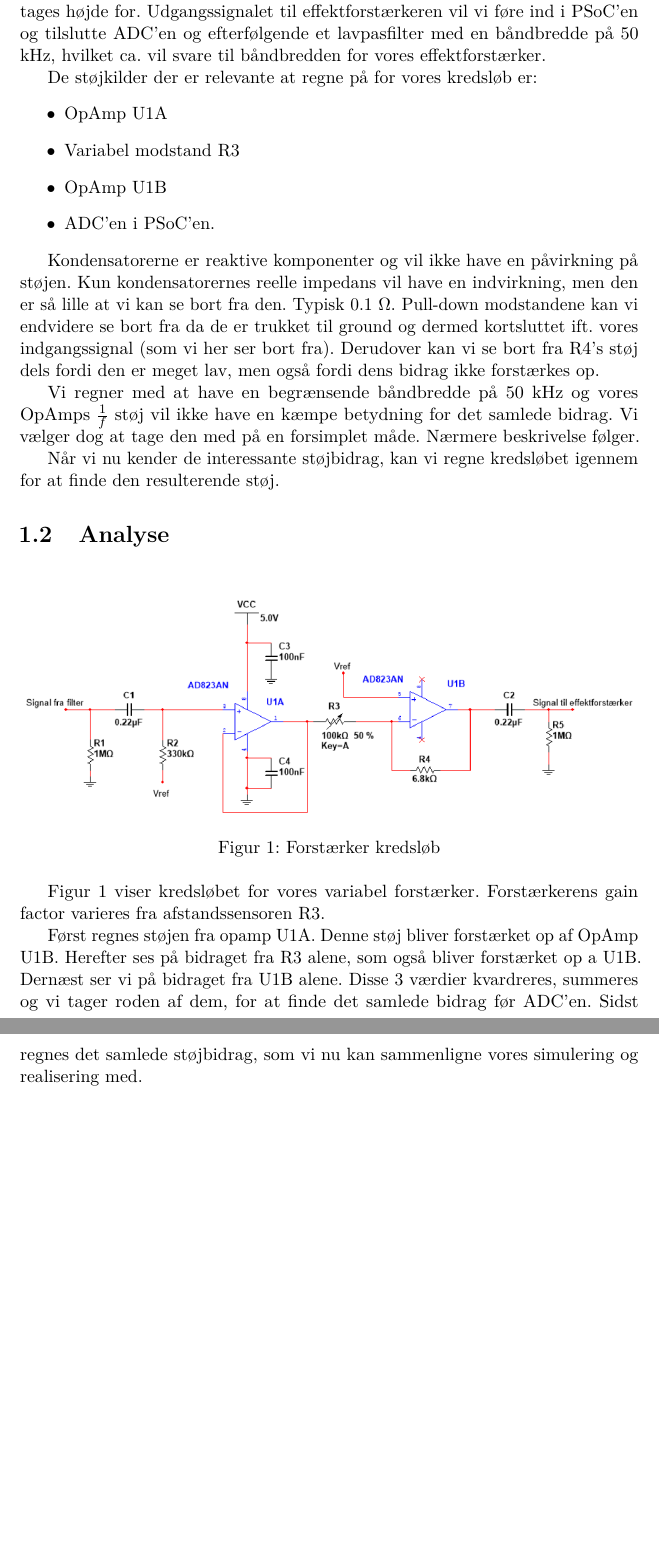
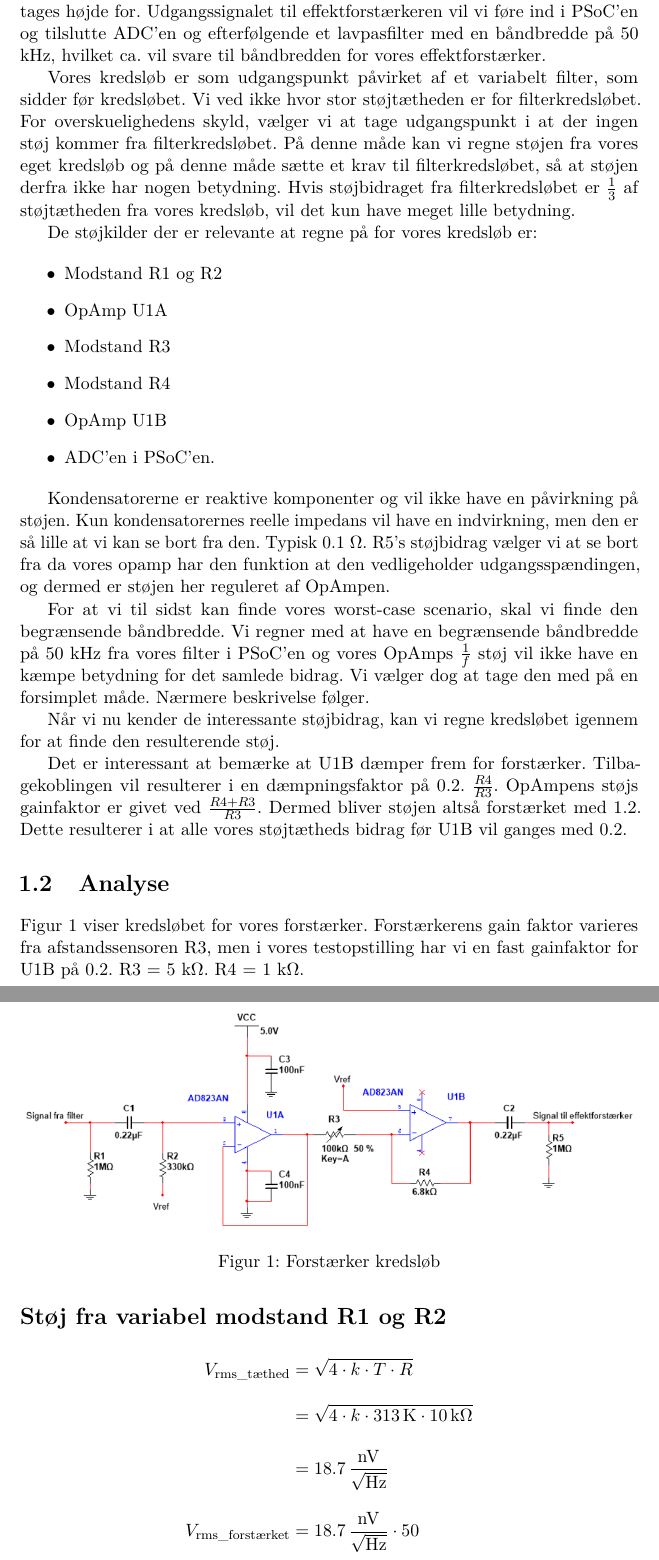
Before and after one commit to jakobww/MSEOevelse6, a LaTeX book (ovelse_6.tex): two parts of pages 1 and 2 of 3 before the commit and two parts of pages 1 and 2 of 4 after it, joined at a grey line, cut so that both start at the same text, the shorter picture padded with empty space. The pictures show the PDF file ovelse_6.pdf that the author committed with the source.

Commit message:
andrer teori afsnit

```diff
--- a/ovelse_6.tex
+++ b/ovelse_6.tex
@@ -140,21 +140,29 @@ I MSE øvelse 6 vil vi tilslutte vores forstærker fra semester projekt til PSOC
 
 I kredsløbet nedenfor på \cref{fig:kreds1} har vi forskellige støjkilder, som der skal tages højde for. Udgangssignalet til effektforstærkeren vil vi føre ind i PSoC'en og tilslutte ADC'en og efterfølgende et lavpasfilter med en båndbredde på 50 kHz, hvilket ca. vil svare til båndbredden for vores effektforstærker.
 
+Vores kredsløb er som udgangspunkt påvirket af et variabelt filter, som sidder før kredsløbet. Vi ved ikke hvor stor støjtætheden er for filterkredsløbet. For overskuelighedens skyld, vælger vi at tage udgangspunkt i at der ingen støj kommer fra filterkredsløbet. På denne måde kan vi regne støjen fra vores eget kredsløb og på denne måde sætte et krav til filterkredsløbet, så at støjen derfra ikke har nogen betydning. Hvis støjbidraget fra filterkredsløbet er $\frac{1}{3}$ af støjtætheden fra vores kredsløb, vil det kun have meget lille betydning.
+
 De støjkilder der er relevante at regne på for vores kredsløb er:
+
 \begin{itemize}
+	\item Modstand R1 og R2
 	\item OpAmp U1A
-	\item Variabel modstand R3
+	\item Modstand R3
+	\item Modstand R4
 	\item OpAmp U1B
 	\item ADC'en i PSoC'en.
 \end{itemize}
 
 Kondensatorerne er reaktive komponenter og vil ikke have en påvirkning på støjen. Kun kondensatorernes reelle impedans vil have en indvirkning, men den er så lille at vi kan se bort fra den. Typisk 0.1 $\Omega$.
-Pull-down modstandene kan vi endvidere se bort fra da de er trukket til ground og dermed kortsluttet ift. vores indgangssignal (som vi her ser bort fra). Derudover kan vi se bort fra R4's støj dels fordi den er meget lav, men også fordi dens bidrag ikke forstærkes op.
+R5's støjbidrag vælger vi at se bort fra da vores opamp har den funktion at den vedligeholder udgangsspændingen, og dermed er støjen her reguleret af OpAmpen.
 
-Vi regner med at have en begrænsende båndbredde på 50 kHz og vores OpAmps $\frac{1}{f}$ støj vil ikke have en kæmpe betydning for det samlede bidrag. Vi vælger dog at tage den med på en forsimplet måde. Nærmere beskrivelse følger.
+For at vi til sidst kan finde vores worst-case scenario, skal vi finde den begrænsende båndbredde. Vi regner med at have en begrænsende båndbredde på 50 kHz fra vores filter i PSoC'en og vores OpAmps $\frac{1}{f}$ støj vil ikke have en kæmpe betydning for det samlede bidrag. Vi vælger dog at tage den med på en forsimplet måde. Nærmere beskrivelse følger.
 
 Når vi nu kender de interessante støjbidrag, kan vi regne kredsløbet igennem for at finde den resulterende støj.
 
+Det er interessant at bemærke at U1B dæmper frem for forstærker. Tilbagekoblingen vil resulterer i en dæmpningsfaktor på 0.2. $\frac{R4}{R3}$.
+OpAmpens støjs gainfaktor er givet ved $\frac{R4+R3}{R3}$. Dermed bliver støjen altså forstærket med 1.2.
+Dette resulterer i at alle vores støjtætheds bidrag før U1B vil ganges med 0.2.
 
 \section{Analyse}
 
@@ -164,6 +172,22 @@ Når vi nu kender de interessante støjbidrag, kan vi regne kredsløbet igennem
 	\caption{Forstærker kredsløb}
 	\label{fig:kreds1}
 \end{figure}
-Figur \ref{fig:kreds1} viser kredsløbet for vores variabel forstærker. Forstærkerens gain factor varieres fra afstandssensoren R3.
+Figur \ref{fig:kreds1} viser kredsløbet for vores forstærker. Forstærkerens gain faktor varieres fra afstandssensoren R3, men i vores testopstilling har vi en fast gainfaktor for U1B på 0.2. R3 = 5 $\si{\kilo\Omega}$. R4 = 1 $\si{\kilo\Omega}$.
 
-Først regnes støjen fra opamp U1A. Denne støj bliver forstærket op af OpAmp U1B. Herefter ses på bidraget fra R3 alene, som også bliver forstærket op a U1B. Dernæst ser vi på bidraget fra U1B alene. Disse 3 værdier kvardreres, summeres og vi tager roden af dem, for at finde det samlede bidrag før ADC'en. Sidst regnes det samlede støjbidrag, som vi nu kan sammenligne vores simulering og realisering med.
+
+
+\subsection{Støj fra variabel modstand R1 og R2}
+
+
+
+\begin{align*}
+V\tsub{rms\_tæthed} &= \sqrt{4 \cdot k \cdot T \cdot R}
+\\[2.0ex]
+&= \sqrt{4 \cdot k\cdot \SI{313}{\kelvin} \cdot \SI{10}{\kilo\ohm}}
+\\[2.0ex]
+&= \SI{18.7}{\nano\voltnoise}
+\\[2.0ex]
+V\tsub{rms\_forstærket} &= \SI{18.7}{\nano\voltnoise} \cdot 50
+\\[2.0ex]
+&= \SI{935}{\nano\voltnoise}
+\end{align*}
@@ -172,3 +222,15 @@ Først regnes støjen fra opamp U1A. Denne støj bliver forstærket op af OpAmp
+&= \sqrt{4 \cdot k\cdot \SI{313}{\kelvin} \cdot \SI{10}{\kilo\ohm}}
+\\[2.0ex]
+&= \SI{18.7}{\nano\voltnoise}
+\\[2.0ex]
+V\tsub{rms\_forstærket} &= \SI{18.7}{\nano\voltnoise} \cdot 50
+\\[2.0ex]
+&= \SI{935}{\nano\voltnoise}
+\end{align*}
+
+
+\subsection{Støj fra OpAmp U1B}
+
 
 
 VÆRDIER IKKE REDIGERET ENDNU
@@ -223,3 +269,2 @@ V\tsub{o\_rms} &= \left| A_1\cdot A_2 \cdot e\tsub{n} \right| \cdot \sqrt{B}
-\end{align*}
+\subsection{Samlet støjbidrag før U1B}
 
-Vi kan nu finde det samlede støjbidrag, før ADC'en:
```
Also changed, not shown: ovelse_6.pdf, ovelse_6.tex (52 more changed lines), 4 other files.
